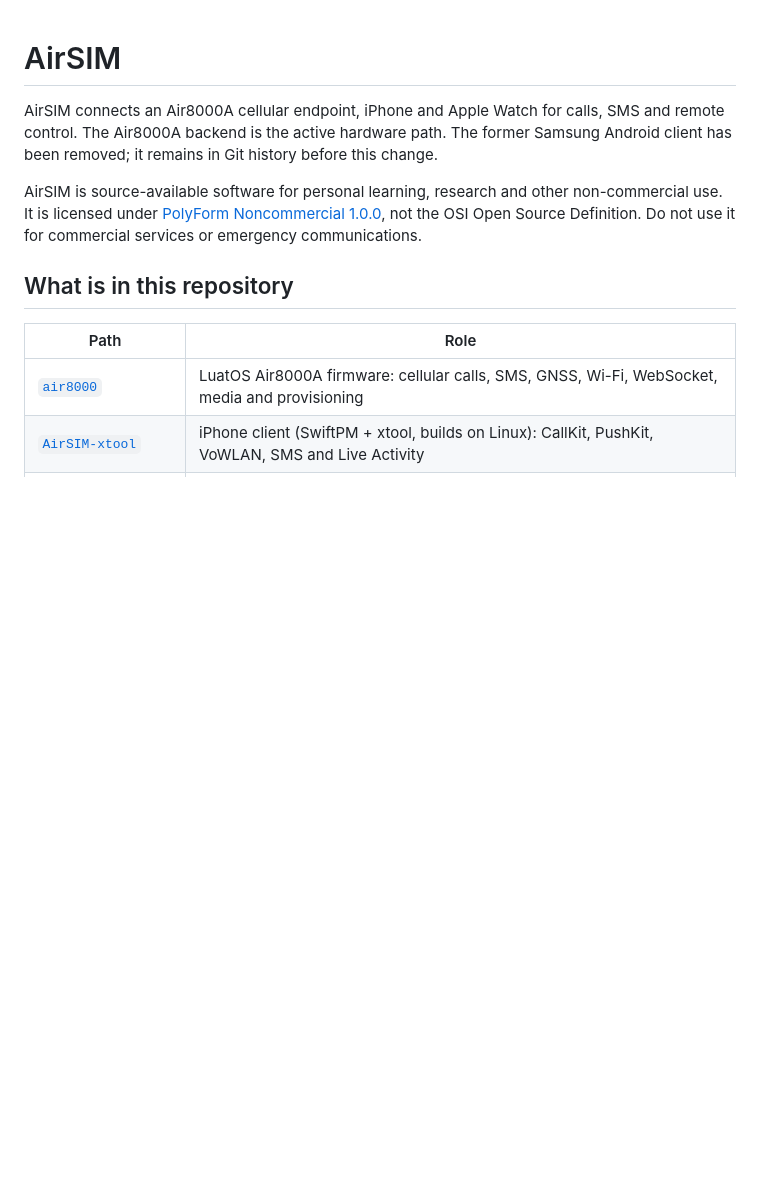
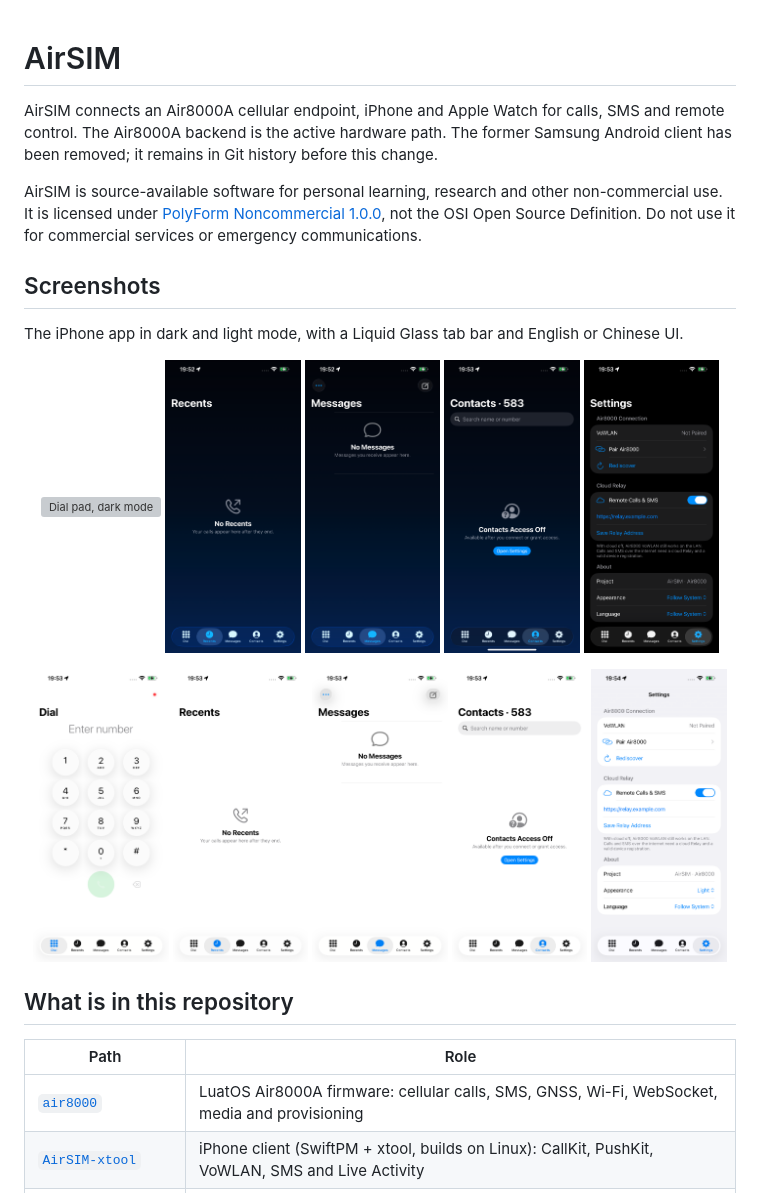
Before and after one commit to OLGTX303/AirSIM, a Markdown page: README.md, the part around the change. GitHub-like rendering; blank space fills up the shorter version; grey boxes are pictures that could not be loaded.

Commit message:
Show app screenshots in the README
Co-Authored-By: Claude Opus 5.5 <noreply@anthropic.com>

```diff
--- a/README.md
+++ b/README.md
@@ -3,6 +3,25 @@
 AirSIM connects an Air8000A cellular endpoint, iPhone and Apple Watch for calls, SMS and remote control. The Air8000A backend is the active hardware path. The former Samsung Android client has been removed; it remains in Git history before this change.
 
 AirSIM is source-available software for personal learning, research and other non-commercial use. It is licensed under [PolyForm Noncommercial 1.0.0](LICENSE), not the OSI Open Source Definition. Do not use it for commercial services or emergency communications.
+
+## Screenshots
+
+The iPhone app in dark and light mode, with a Liquid Glass tab bar and English or Chinese UI.
+
+<p align="center">
+  <img src="AirSIM-xtool/docs/screenshots/dial-dark.png" width="19%" alt="Dial pad, dark mode">
+  <img src="AirSIM-xtool/docs/screenshots/recents-dark.png" width="19%" alt="Recents, dark mode">
+  <img src="AirSIM-xtool/docs/screenshots/messages-dark.png" width="19%" alt="Messages, dark mode">
+  <img src="AirSIM-xtool/docs/screenshots/contacts-dark.png" width="19%" alt="Contacts, dark mode">
+  <img src="AirSIM-xtool/docs/screenshots/settings-dark.png" width="19%" alt="Settings, dark mode">
+</p>
+<p align="center">
+  <img src="AirSIM-xtool/docs/screenshots/dial-light.png" width="19%" alt="Dial pad, light mode">
+  <img src="AirSIM-xtool/docs/screenshots/recents-light.png" width="19%" alt="Recents, light mode">
+  <img src="AirSIM-xtool/docs/screenshots/messages-light.png" width="19%" alt="Messages, light mode">
+  <img src="AirSIM-xtool/docs/screenshots/contacts-light.png" width="19%" alt="Contacts, light mode">
+  <img src="AirSIM-xtool/docs/screenshots/settings-light.png" width="19%" alt="Settings, light mode">
+</p>
 
 ## What is in this repository
 
```
